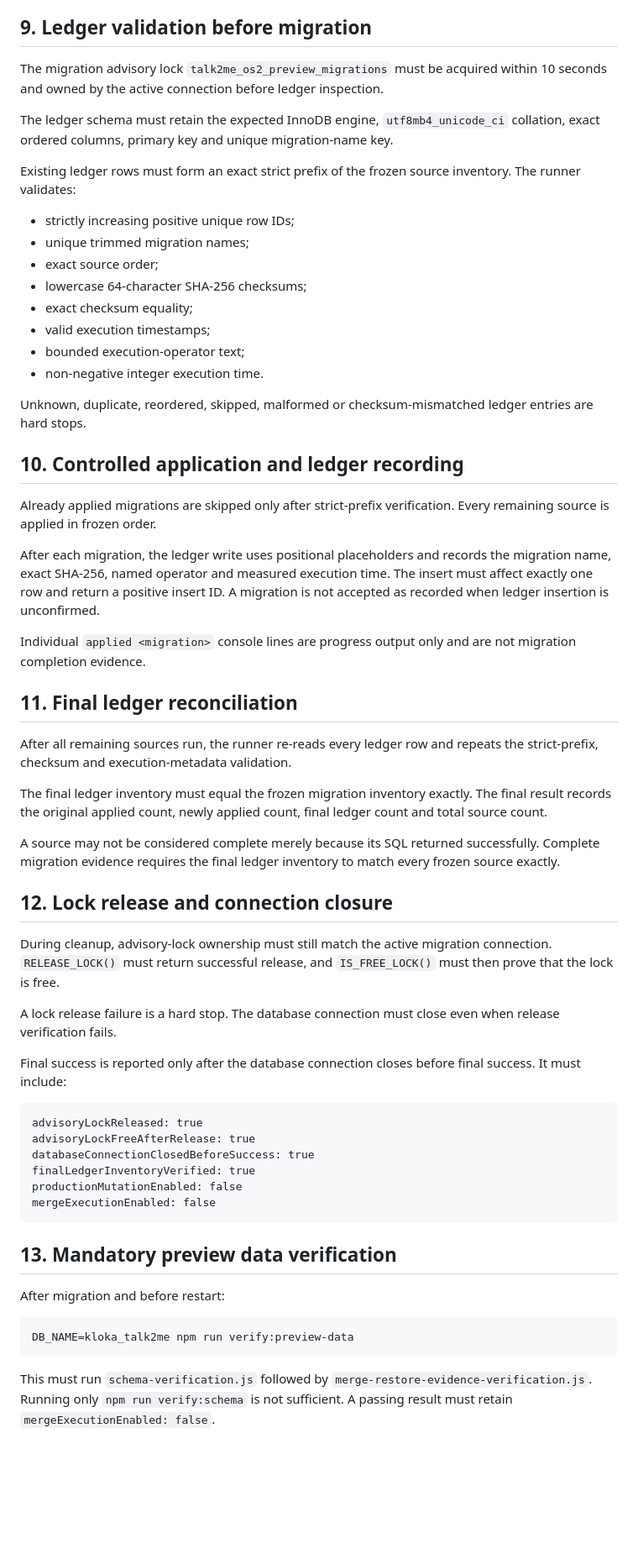
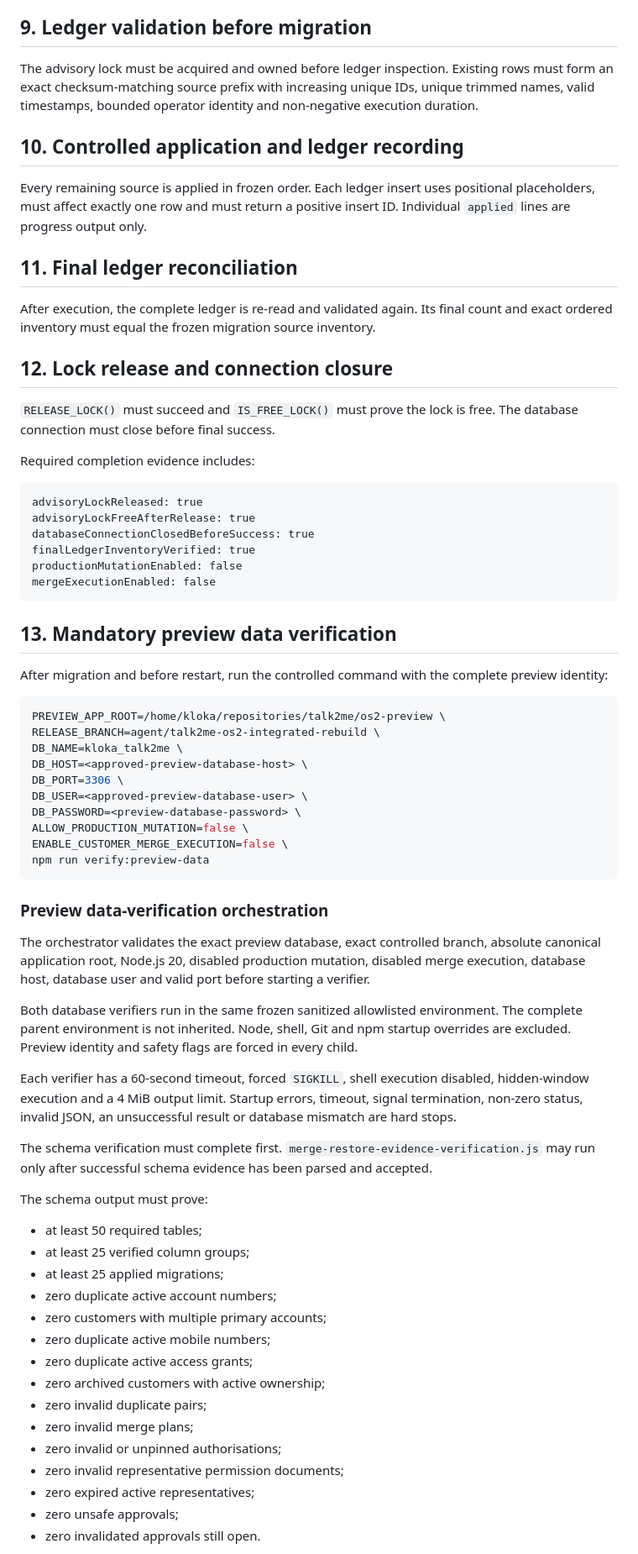
Before and after one commit to SjlerAi/talk2me, a Markdown page: os2-preview/PREVIEW_DEPLOYMENT_RUNBOOK.md, the part around one of its changes. Shown at 84% size. GitHub-like rendering; blank space fills up the shorter version.

Commit message:
Document hardened preview data verification

````diff
--- a/os2-preview/PREVIEW_DEPLOYMENT_RUNBOOK.md
+++ b/os2-preview/PREVIEW_DEPLOYMENT_RUNBOOK.md
@@ -133,46 +97,21 @@ Before lock acquisition, the runner verifies `DATABASE()` equals `kloka_talk2me`
 
 ## 9. Ledger validation before migration
 
-The migration advisory lock `talk2me_os2_preview_migrations` must be acquired within 10 seconds and owned by the active connection before ledger inspection.
-
-The ledger schema must retain the expected InnoDB engine, `utf8mb4_unicode_ci` collation, exact ordered columns, primary key and unique migration-name key.
-
-Existing ledger rows must form an exact strict prefix of the frozen source inventory. The runner validates:
-
-- strictly increasing positive unique row IDs;
-- unique trimmed migration names;
-- exact source order;
-- lowercase 64-character SHA-256 checksums;
-- exact checksum equality;
-- valid execution timestamps;
-- bounded execution-operator text;
-- non-negative integer execution time.
-
-Unknown, duplicate, reordered, skipped, malformed or checksum-mismatched ledger entries are hard stops.
+The advisory lock must be acquired and owned before ledger inspection. Existing rows must form an exact checksum-matching source prefix with increasing unique IDs, unique trimmed names, valid timestamps, bounded operator identity and non-negative execution duration.
 
 ## 10. Controlled application and ledger recording
 
-Already applied migrations are skipped only after strict-prefix verification. Every remaining source is applied in frozen order.
-
-After each migration, the ledger write uses positional placeholders and records the migration name, exact SHA-256, named operator and measured execution time. The insert must affect exactly one row and return a positive insert ID. A migration is not accepted as recorded when ledger insertion is unconfirmed.
-
-Individual `applied <migration>` console lines are progress output only and are not migration completion evidence.
+Every remaining source is applied in frozen order. Each ledger insert uses positional placeholders, must affect exactly one row and must return a positive insert ID. Individual `applied` lines are progress output only.
 
 ## 11. Final ledger reconciliation
 
-After all remaining sources run, the runner re-reads every ledger row and repeats the strict-prefix, checksum and execution-metadata validation.
-
-The final ledger inventory must equal the frozen migration inventory exactly. The final result records the original applied count, newly applied count, final ledger count and total source count.
-
-A source may not be considered complete merely because its SQL returned successfully. Complete migration evidence requires the final ledger inventory to match every frozen source exactly.
+After execution, the complete ledger is re-read and validated again. Its final count and exact ordered inventory must equal the frozen migration source inventory.
 
 ## 12. Lock release and connection closure
 
-During cleanup, advisory-lock ownership must still match the active migration connection. `RELEASE_LOCK()` must return successful release, and `IS_FREE_LOCK()` must then prove that the lock is free.
+`RELEASE_LOCK()` must succeed and `IS_FREE_LOCK()` must prove the lock is free. The database connection must close before final success.
 
-A lock release failure is a hard stop. The database connection must close even when release verification fails.
-
-Final success is reported only after the database connection closes before final success. It must include:
+Required completion evidence includes:
 
 ```text
 advisoryLockReleased: true
@@ -185,10 +124,46 @@ mergeExecutionEnabled: false
 
 ## 13. Mandatory preview data verification
 
-After migration and before restart:
+After migration and before restart, run the controlled command with the complete preview identity:
 
 ```bash
-DB_NAME=kloka_talk2me npm run verify:preview-data
+PREVIEW_APP_ROOT=/home/kloka/repositories/talk2me/os2-preview \
+RELEASE_BRANCH=agent/talk2me-os2-integrated-rebuild \
+DB_NAME=kloka_talk2me \
+DB_HOST=<approved-preview-database-host> \
+DB_PORT=3306 \
+DB_USER=<approved-preview-database-user> \
+DB_PASSWORD=<preview-database-password> \
+ALLOW_PRODUCTION_MUTATION=false \
+ENABLE_CUSTOMER_MERGE_EXECUTION=false \
+npm run verify:preview-data
 ```
 
-This must run `schema-verification.js` followed by `merge-restore-evidence-verification.js`. Running only `npm run verify:schema` is not sufficient. A passing result must retain `mergeExecutionEnabled: false`.
+### Preview data-verification orchestration
+
+The orchestrator validates the exact preview database, exact controlled branch, absolute canonical application root, Node.js 20, disabled production mutation, disabled merge execution, database host, database user and valid port before starting a verifier.
+
+Both database verifiers run in the same frozen sanitized allowlisted environment. The complete parent environment is not inherited. Node, shell, Git and npm startup overrides are excluded. Preview identity and safety flags are forced in every child.
+
+Each verifier has a 60-second timeout, forced `SIGKILL`, shell execution disabled, hidden-window execution and a 4 MiB output limit. Startup errors, timeout, signal termination, non-zero status, invalid JSON, an unsuccessful result or database mismatch are hard stops.
+
+The schema verification must complete first. `merge-restore-evidence-verification.js` may run only after successful schema evidence has been parsed and accepted.
+
+The schema output must prove:
+
+- at least 50 required tables;
+- at least 25 verified column groups;
+- at least 25 applied migrations;
+- zero duplicate active account numbers;
+- zero customers with multiple primary accounts;
+- zero duplicate active mobile numbers;
+- zero duplicate active access grants;
+- zero archived customers with active ownership;
+- zero invalid duplicate pairs;
+- zero invalid merge plans;
+- zero invalid or unpinned authorisations;
+- zero invalid representative permission documents;
+- zero expired active representatives;
+- zero unsafe approvals;
+- zero invalidated approvals still open.
+
````
Also changed, not shown: other parts of os2-preview/PREVIEW_DEPLOYMENT_RUNBOOK.md (+26 -41 lines).
